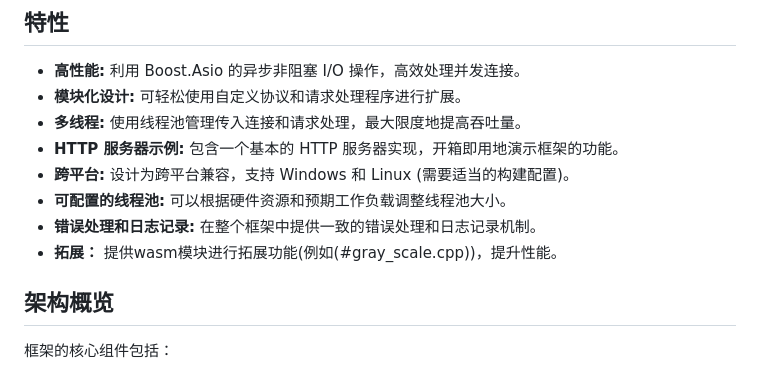
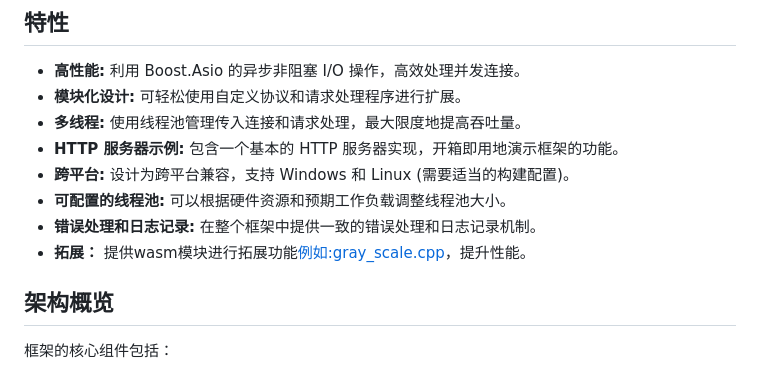
Before and after one commit to 424635328/cpp-asio-server, a Markdown page: README_zh.md, the part around the change. Rendered like a GitHub page.

```diff
--- a/README_zh.md
+++ b/README_zh.md
@@ -13,7 +13,7 @@
 *   **跨平台:** 设计为跨平台兼容，支持 Windows 和 Linux (需要适当的构建配置)。
 *   **可配置的线程池:** 可以根据硬件资源和预期工作负载调整线程池大小。
 *   **错误处理和日志记录:** 在整个框架中提供一致的错误处理和日志记录机制。
-*   **拓展：** 提供wasm模块进行拓展功能(例如(#gray_scale.cpp))，提升性能。
+*   **拓展：** 提供wasm模块进行拓展功能[例如:gray_scale.cpp](#gray_scale.cpp)，提升性能。
 
 ## 架构概览
 
```
